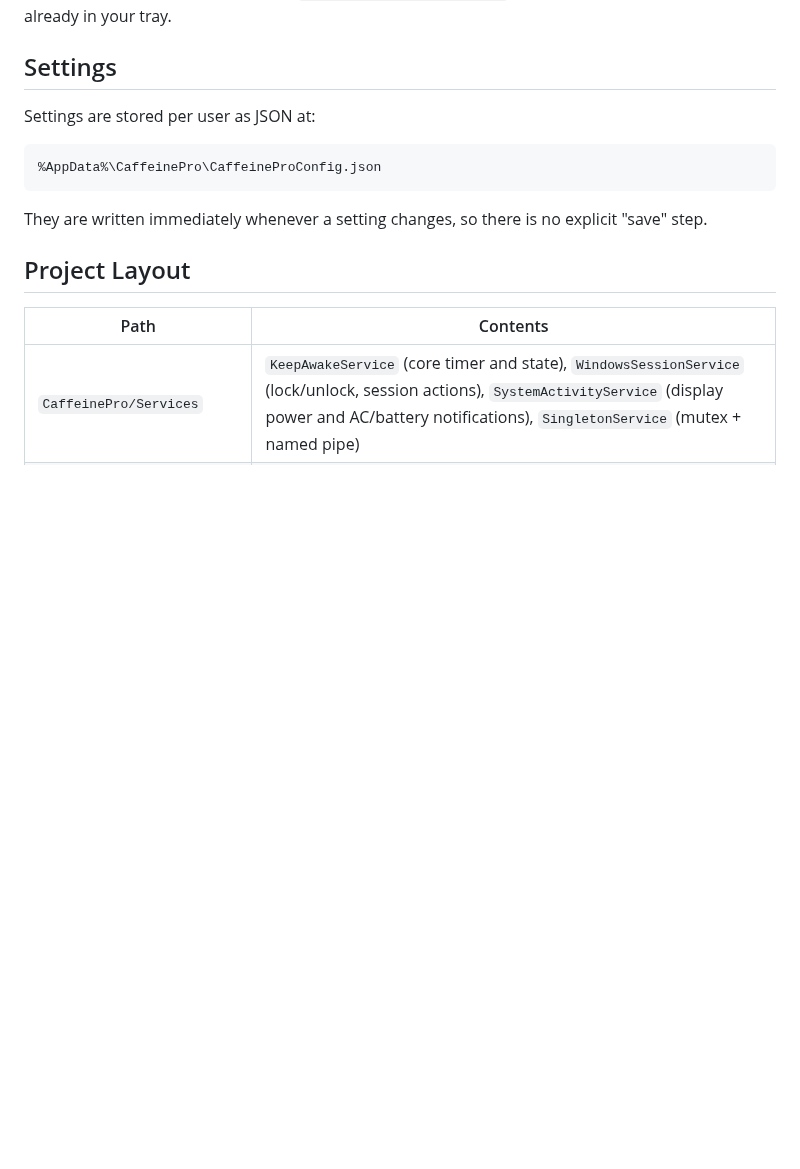
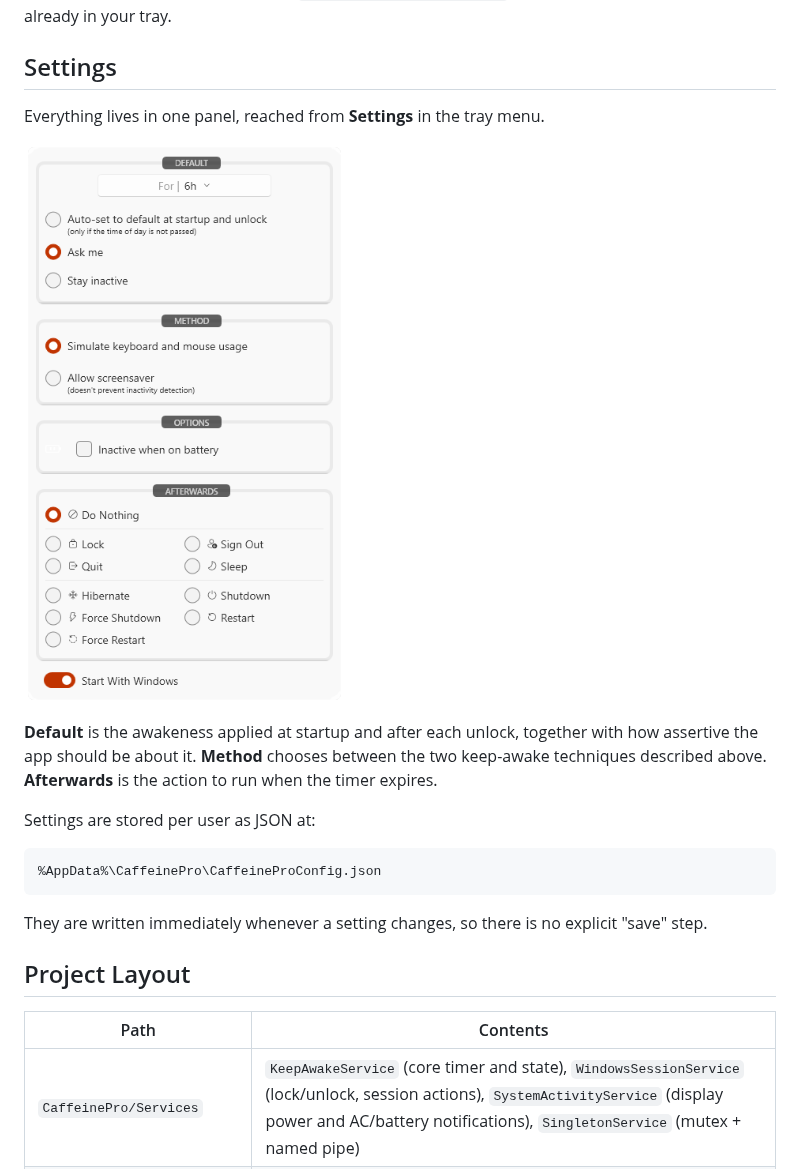
Before and after one commit to fsol11/CaffeinePro, a Markdown page: README.md, the part around one of its changes. Drawn GitHub-style; pictures changed too: CaffeinePro/Images/screenshot-settings.png (added); blank space fills up the shorter version.

````diff
--- a/README.md
+++ b/README.md
@@ -141,6 +155,14 @@ exits immediately — so `CaffeinePro.exe deactivate` from a script controls the
 
 ## Settings
 
+Everything lives in one panel, reached from **Settings** in the tray menu.
+
+![Settings panel](CaffeinePro/Images/screenshot-settings.png "Settings")
+
+**Default** is the awakeness applied at startup and after each unlock, together with how assertive the app
+should be about it. **Method** chooses between the two keep-awake techniques described above.
+**Afterwards** is the action to run when the timer expires.
+
 Settings are stored per user as JSON at:
 
 ```
````
Also changed, not shown: other parts of README.md (+17 -3 lines), CaffeinePro/Images/screenshot-dark.png (added), CaffeinePro/Images/screenshot-light.png (added), CaffeinePro/Images/screenshot-timeselect.png (added), 7 other files.
